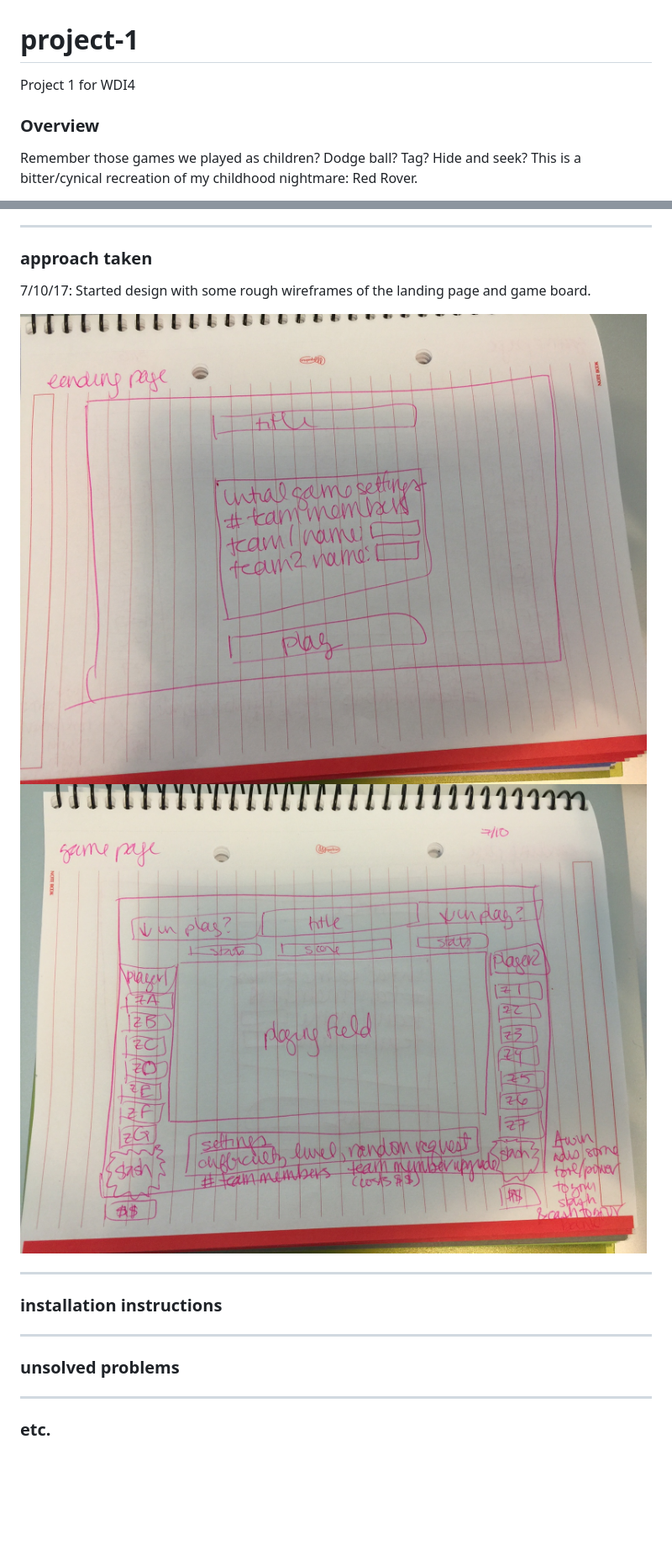
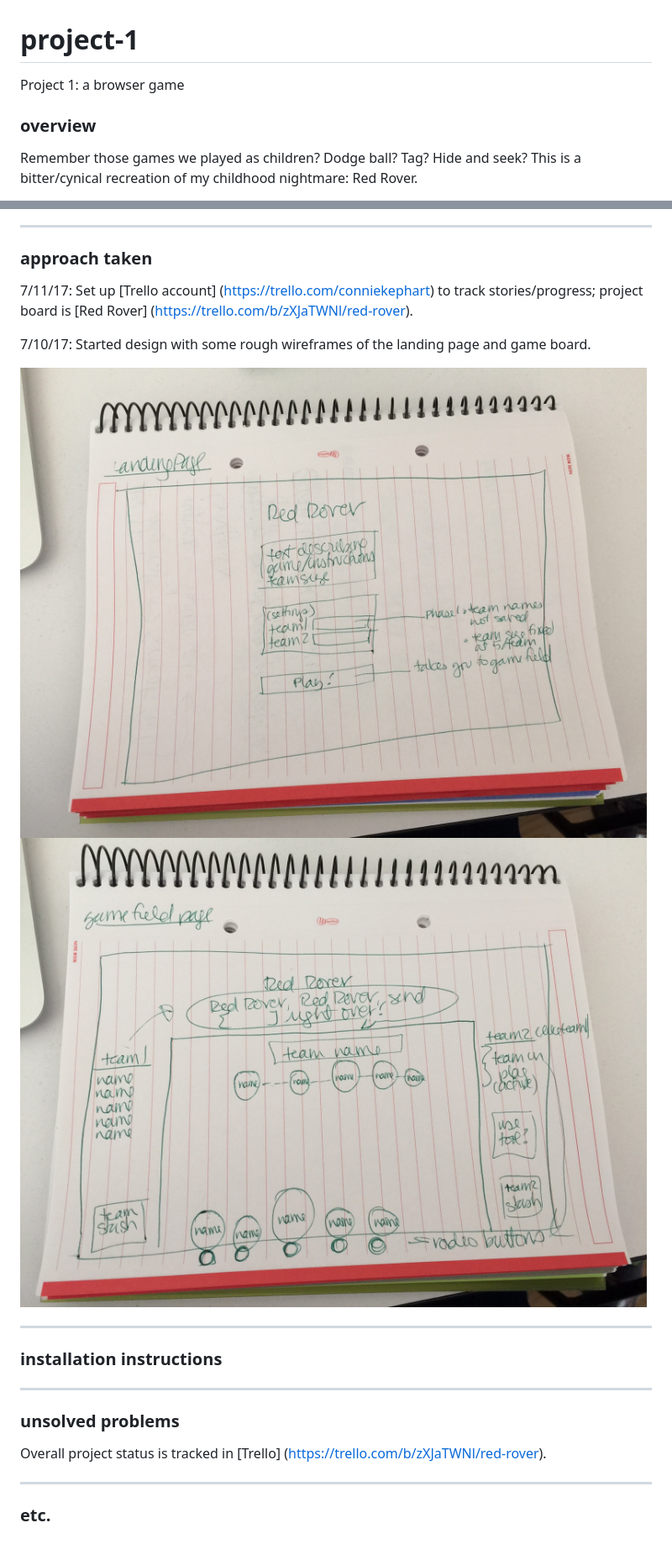
Before and after one commit to SpindleMonkey/project-1, a Markdown page: README.md, 2 parts joined by grey strips. Shown: that part at 84% size. GitHub-like rendering; pictures changed too: assets/gameWireframe.JPG, assets/landingWireframe.JPG; blank space fills up the shorter version.

Commit message:
updates project design notes

```diff
--- a/README.md
+++ b/README.md
@@ -1,7 +1,7 @@
 # project-1
-Project 1 for WDI4
+Project 1: a browser game
 
-### Overview
+### overview
 
 Remember those games we played as children? Dodge ball? Tag? Hide and seek? This is a bitter/cynical recreation of my childhood nightmare: Red Rover.
 
@@ -35,6 +35,8 @@ Here's a [description, and some history, of Red Rover](https://en.wikipedia.org/
 
 ### approach taken
 
+7/11/17: Set up [Trello account] (https://trello.com/conniekephart) to track stories/progress; project board is [Red Rover] (https://trello.com/b/zXJaTWNl/red-rover).
+
 7/10/17: Started design with some rough wireframes of the landing page and game board.
 
 ![](assets/landingWireframe.JPG)
@@ -49,6 +51,8 @@ Here's a [description, and some history, of Red Rover](https://en.wikipedia.org/
 
 ### unsolved problems
 
+Overall project status is tracked in [Trello] (https://trello.com/b/zXJaTWNl/red-rover).
+
 ---
 
 ### etc.
```
Also changed, not shown: other parts of README.md (+1 -1 lines).
